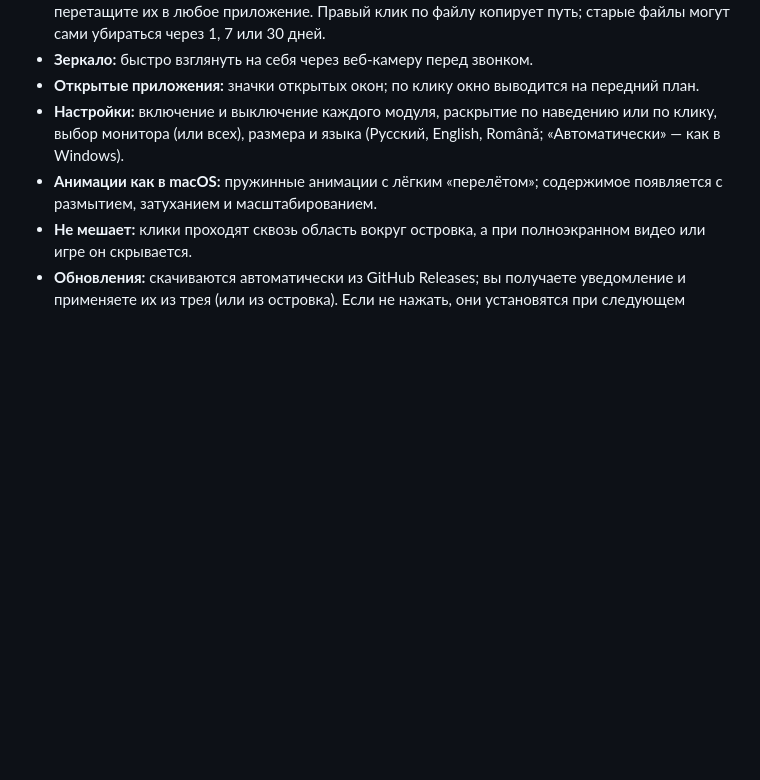
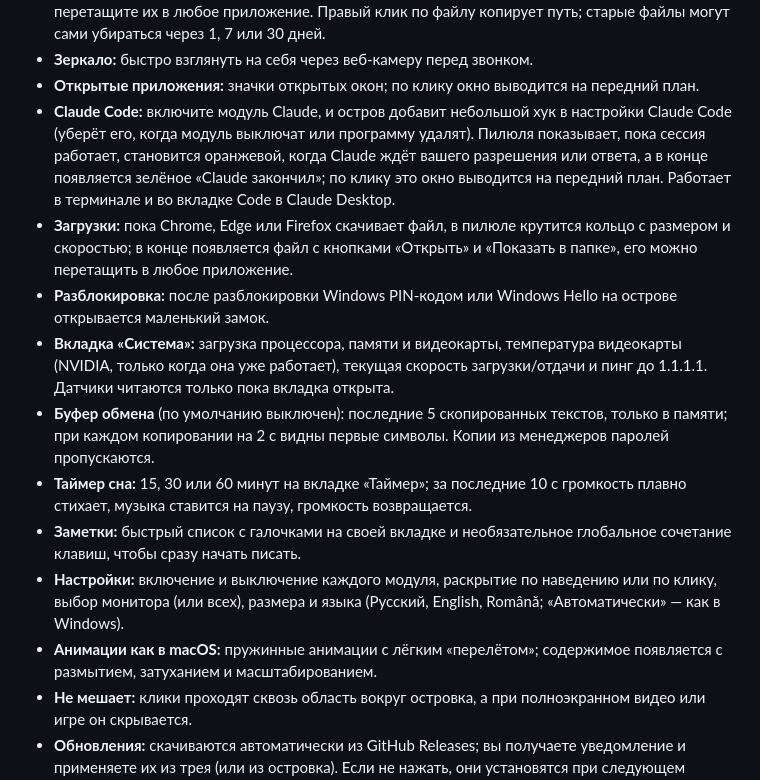
Before and after one commit to sticiandrei9/dinamic-island-windows, a Markdown page: README.md, the part around one of its changes. Rendered like a GitHub page; blank space fills up the shorter version.

```diff
--- a/README.md
+++ b/README.md
@@ -156,6 +170,13 @@ Update-urile sunt acceptate doar dacă sunt semnate cu cheia privată din `%USER
 - **Полка для файлов:** перетащите файлы на островок, чтобы держать их под рукой, а потом перетащите их в любое приложение. Правый клик по файлу копирует путь; старые файлы могут сами убираться через 1, 7 или 30 дней.
 - **Зеркало:** быстро взглянуть на себя через веб-камеру перед звонком.
 - **Открытые приложения:** значки открытых окон; по клику окно выводится на передний план.
+- **Claude Code:** включите модуль Claude, и остров добавит небольшой хук в настройки Claude Code (уберёт его, когда модуль выключат или программу удалят). Пилюля показывает, пока сессия работает, становится оранжевой, когда Claude ждёт вашего разрешения или ответа, а в конце появляется зелёное «Claude закончил»; по клику это окно выводится на передний план. Работает в терминале и во вкладке Code в Claude Desktop.
+- **Загрузки:** пока Chrome, Edge или Firefox скачивает файл, в пилюле крутится кольцо с размером и скоростью; в конце появляется файл с кнопками «Открыть» и «Показать в папке», его можно перетащить в любое приложение.
+- **Разблокировка:** после разблокировки Windows PIN-кодом или Windows Hello на острове открывается маленький замок.
+- **Вкладка «Система»:** загрузка процессора, памяти и видеокарты, температура видеокарты (NVIDIA, только когда она уже работает), текущая скорость загрузки/отдачи и пинг до 1.1.1.1. Датчики читаются только пока вкладка открыта.
+- **Буфер обмена** (по умолчанию выключен): последние 5 скопированных текстов, только в памяти; при каждом копировании на 2 с видны первые символы. Копии из менеджеров паролей пропускаются.
+- **Таймер сна:** 15, 30 или 60 минут на вкладке «Таймер»; за последние 10 с громкость плавно стихает, музыка ставится на паузу, громкость возвращается.
+- **Заметки:** быстрый список с галочками на своей вкладке и необязательное глобальное сочетание клавиш, чтобы сразу начать писать.
 - **Настройки:** включение и выключение каждого модуля, раскрытие по наведению или по клику, выбор монитора (или всех), размера и языка (Русский, English, Română; «Автоматически» — как в Windows).
 - **Анимации как в macOS:** пружинные анимации с лёгким «перелётом»; содержимое появляется с размытием, затуханием и масштабированием.
 - **Не мешает:** клики проходят сквозь область вокруг островка, а при полноэкранном видео или игре он скрывается.
```
Also changed, not shown: other parts of README.md (+14 -0 lines).
